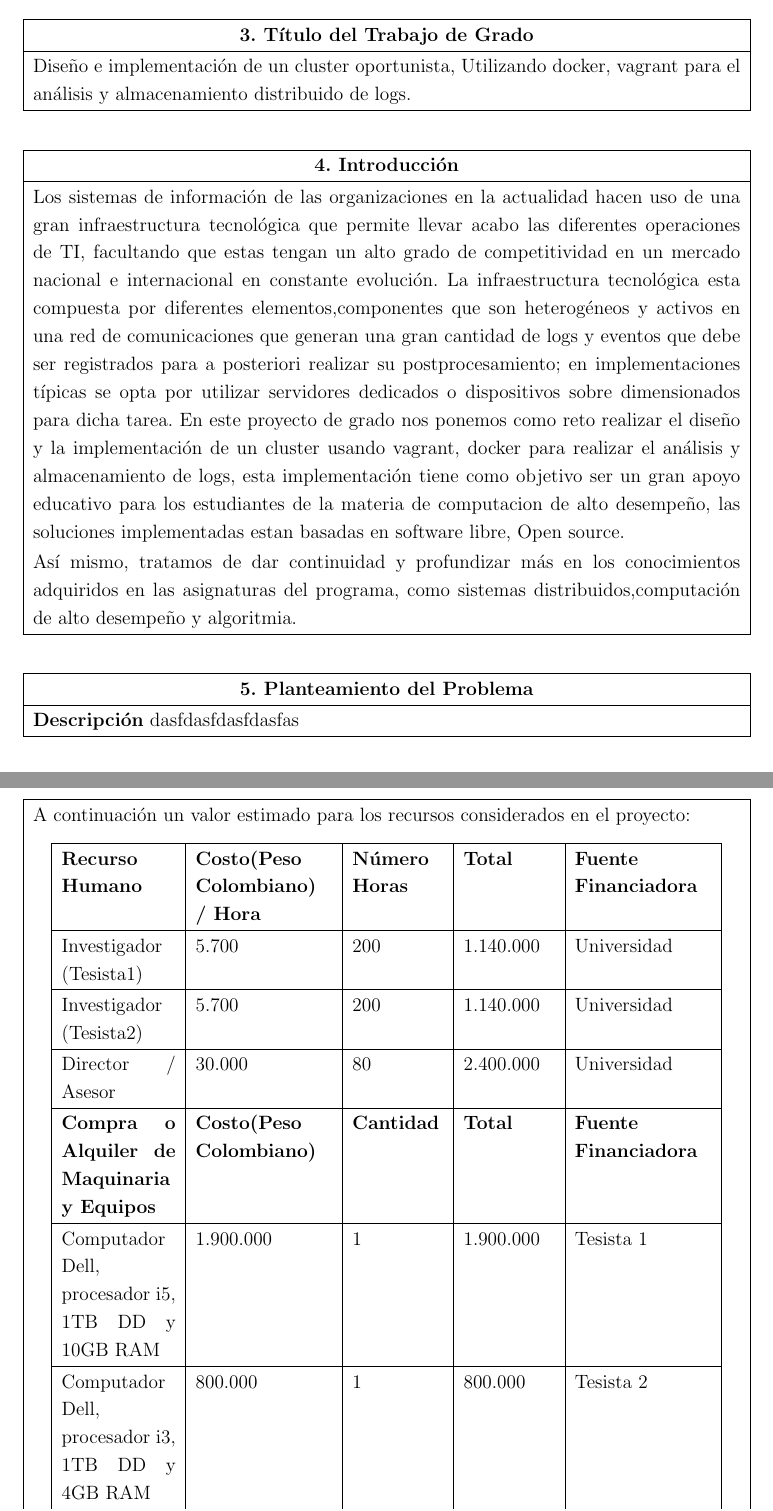
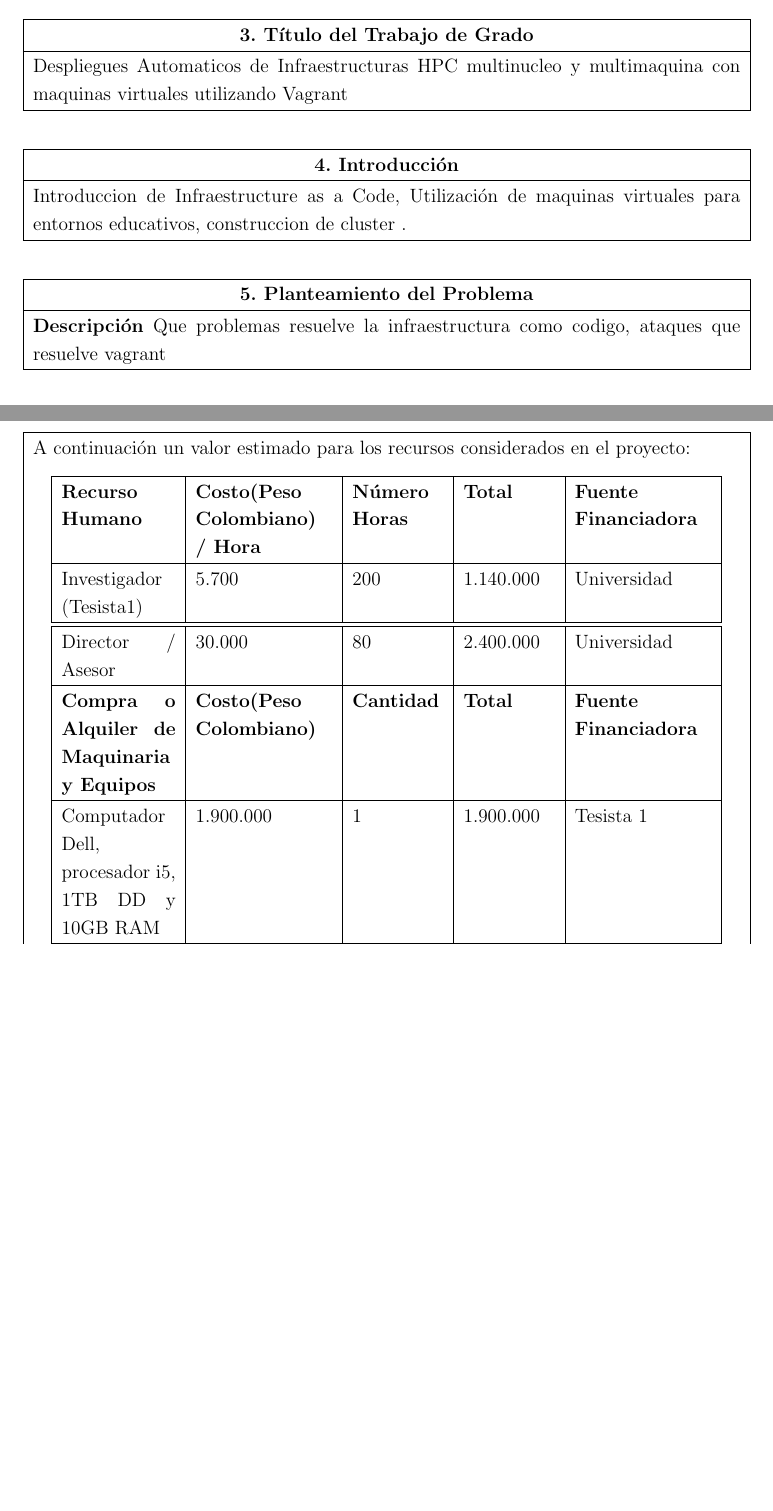
Before and after one commit to h3ct0rjs/FichaTecnica-ProyectoGrado, a LaTeX document (main.tex): two parts of pages 2 and 6 of 7 before the commit and two parts of pages 2 and 5 of 6 after it, joined at a grey line, cut so that both start at the same text, the shorter picture padded with empty space. Compiled offline with pdfLaTeX.

Commit message:
Update Thesis Topic, students.

```diff
--- a/main.tex
+++ b/main.tex
@@ -160,7 +143,7 @@
 \hline
 \multicolumn{1}{|c|}{ \textbf{3. Título del Trabajo de Grado}}\\
 \hline
-Diseño e implementación de un cluster oportunista, Utilizando docker, vagrant para el análisis y almacenamiento distribuido de logs.\\
+Despliegues Automaticos de Infraestructuras HPC multinucleo y multimaquina con maquinas virtuales utilizando Vagrant\\
 \hline
 \end{tabular}
 \end{center}
@@ -172,16 +155,7 @@ Diseño e implementación de un cluster oportunista, Utilizando docker, vagrant
 \hline
 \multicolumn{1}{|c|}{ \textbf{4. Introducción} }\\
 \hline
-Los sistemas de información de las organizaciones en la actualidad hacen uso de
-una gran infraestructura tecnológica que permite llevar acabo las diferentes
-operaciones de TI, facultando que estas tengan un alto grado de competitividad en
-un mercado nacional e internacional en constante evolución. La infraestructura
-tecnológica esta compuesta por diferentes elementos,componentes que son
-heterogéneos y activos en una red de comunicaciones que generan una gran cantidad
-de logs y eventos que debe ser registrados para a posteriori realizar su postprocesamiento;
-en implementaciones típicas se opta por utilizar servidores
-dedicados o dispositivos sobre dimensionados para dicha tarea. En este proyecto de grado nos
-ponemos como reto realizar el diseño y la implementación de un cluster usando vagrant, docker para realizar el análisis y almacenamiento de logs, esta implementación tiene como objetivo ser un gran apoyo educativo para los estudiantes de la materia de computacion de alto desempeño, las soluciones implementadas estan basadas en software libre, Open source.\\ Así mismo, tratamos de dar continuidad y profundizar más en los conocimientos adquiridos en las asignaturas del programa, como sistemas distribuidos,computación de alto desempeño y algoritmia.\\
+Introduccion de Infraestructure as a Code, Utilización de maquinas virtuales para entornos educativos, construccion de cluster .\\
 \hline
 \end{tabular}
 \end{center}
@@ -193,7 +167,7 @@ ponemos como reto realizar el diseño y la implementación de un cluster usando
 \multicolumn{1}{|c|}{ \textbf{5. Planteamiento del Problema} }\\
 \hline
 \textbf{Descripción}
-dasfdasfdasfdasfas\\
+Que problemas resuelve la infraestructura como codigo, ataques que resuelve vagrant\\
 \hline
 \end{tabular}
 \end{center}
@@ -380,16 +356,12 @@ A continuación se describe un esquema de las actividades que se desarrollarán
     \textbf{Recurso Humano} & \textbf{Costo(Peso Colombiano) / Hora } & \textbf{Número Horas} & \textbf{Total} & \textbf{Fuente Financiadora} \\
     \hline
     Investigador (Tesista1) & 5.700 & 200 & 1.140.000 & Universidad \\
-    \hline
-    Investigador (Tesista2) & 5.700 & 200 & 1.140.000 & Universidad \\
-    \hline
+    \hline    \hline
     Director / Asesor & 30.000 & 80 & 2.400.000 & Universidad \\
     \hline
     \textbf{Compra o Alquiler de Maquinaria y Equipos} & \textbf{Costo(Peso Colombiano) } & \textbf{Cantidad} & \textbf{Total} & \textbf{Fuente Financiadora} \\
     \hline
     Computador Dell, procesador i5, 1TB DD y 10GB RAM & 1.900.000 & 1 & 1.900.000 & Tesista 1 \\
-    \hline
-Computador Dell, procesador i3, 1TB DD y 4GB RAM & 800.000 & 1 & 800.000 & Tesista 2\\
     \hline
 
     \textbf{Fungibles} & \textbf{Costo(Peso Colombiano) } & \textbf{Cantidad} & \textbf{Total} & \textbf{Fuente Financiadora} \\
```
Also changed, not shown: main.tex (21 more changed lines).
